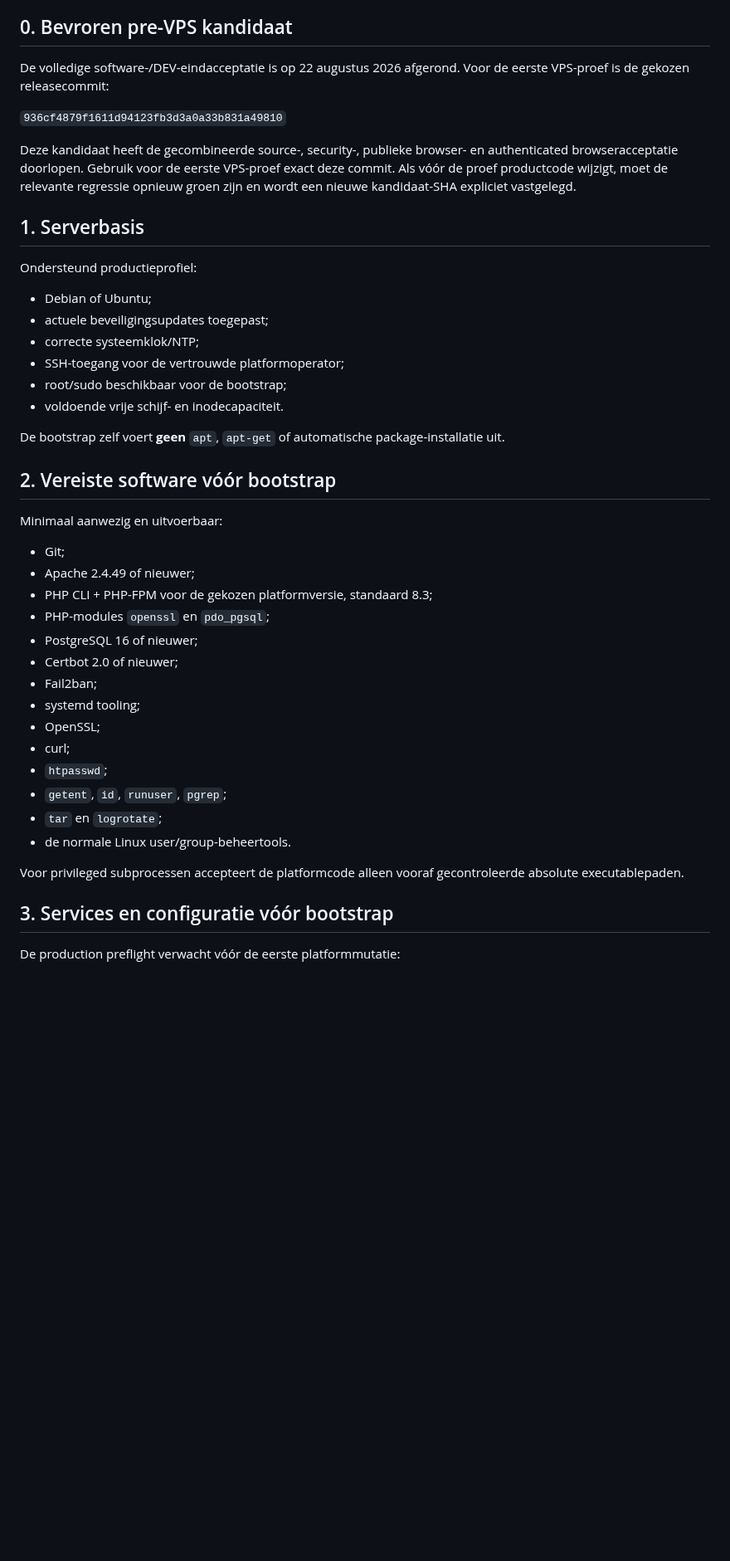
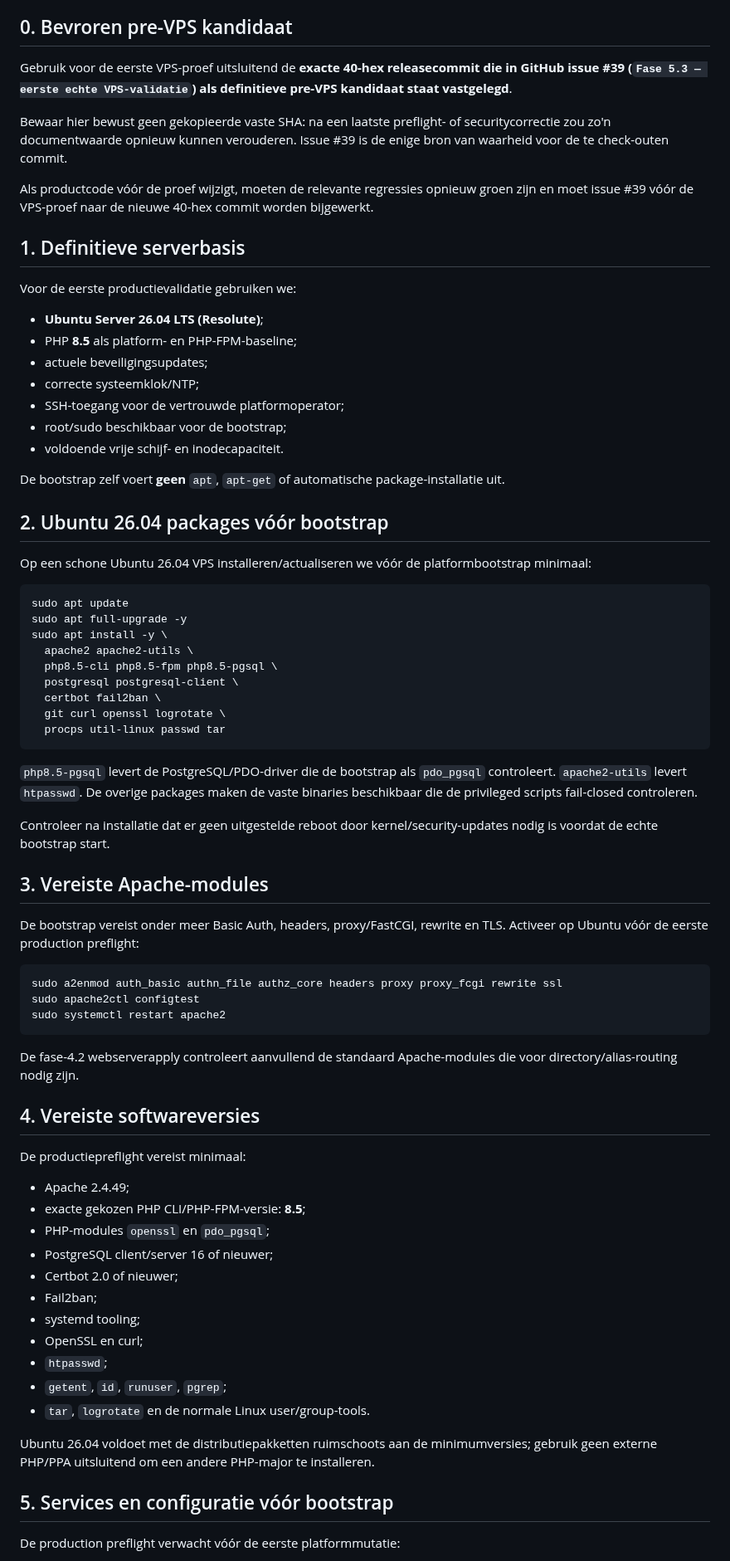
Before and after one commit to pjaminon-bit/RC045test, a Markdown page: docs/VPS-READINESS.md, the part around one of its changes. Shown at 83% size. Drawn GitHub-style; blank space fills up the shorter version.

Commit message:
Maak Ubuntu 26.04 VPS-readiness uitvoerbaar

````diff
--- a/docs/VPS-READINESS.md
+++ b/docs/VPS-READINESS.md
@@ -6,18 +6,19 @@ Dit document beschrijft de stap **vóór** `apply-first-vps-bootstrap.php --appl
 
 ## 0. Bevroren pre-VPS kandidaat
 
-De volledige software-/DEV-eindacceptatie is op 22 augustus 2026 afgerond. Voor de eerste VPS-proef is de gekozen releasecommit:
+Gebruik voor de eerste VPS-proef uitsluitend de **exacte 40-hex releasecommit die in GitHub issue #39 (`Fase 5.3 — eerste echte VPS-validatie`) als definitieve pre-VPS kandidaat staat vastgelegd**.
 
-`936cf4879f1611d94123fb3d3a0a33b831a49810`
+Bewaar hier bewust geen gekopieerde vaste SHA: na een laatste preflight- of securitycorrectie zou zo'n documentwaarde opnieuw kunnen verouderen. Issue #39 is de enige bron van waarheid voor de te check-outen commit.
 
-Deze kandidaat heeft de gecombineerde source-, security-, publieke browser- en authenticated browseracceptatie doorlopen. Gebruik voor de eerste VPS-proef exact deze commit. Als vóór de proef productcode wijzigt, moet de relevante regressie opnieuw groen zijn en wordt een nieuwe kandidaat-SHA expliciet vastgelegd.
+Als productcode vóór de proef wijzigt, moeten de relevante regressies opnieuw groen zijn en moet issue #39 vóór de VPS-proef naar de nieuwe 40-hex commit worden bijgewerkt.
 
-## 1. Serverbasis
+## 1. Definitieve serverbasis
 
-Ondersteund productieprofiel:
+Voor de eerste productievalidatie gebruiken we:
 
-- Debian of Ubuntu;
-- actuele beveiligingsupdates toegepast;
+- **Ubuntu Server 26.04 LTS (Resolute)**;
+- PHP **8.5** als platform- en PHP-FPM-baseline;
+- actuele beveiligingsupdates;
 - correcte systeemklok/NTP;
 - SSH-toegang voor de vertrouwde platformoperator;
 - root/sudo beschikbaar voor de bootstrap;
@@ -25,28 +26,57 @@ Ondersteund productieprofiel:
 
 De bootstrap zelf voert **geen** `apt`, `apt-get` of automatische package-installatie uit.
 
-## 2. Vereiste software vóór bootstrap
+## 2. Ubuntu 26.04 packages vóór bootstrap
 
-Minimaal aanwezig en uitvoerbaar:
+Op een schone Ubuntu 26.04 VPS installeren/actualiseren we vóór de platformbootstrap minimaal:
 
-- Git;
-- Apache 2.4.49 of nieuwer;
-- PHP CLI + PHP-FPM voor de gekozen platformversie, standaard 8.3;
+```bash
+sudo apt update
+sudo apt full-upgrade -y
+sudo apt install -y \
+  apache2 apache2-utils \
+  php8.5-cli php8.5-fpm php8.5-pgsql \
+  postgresql postgresql-client \
+  certbot fail2ban \
+  git curl openssl logrotate \
+  procps util-linux passwd tar
+```
+
+`php8.5-pgsql` levert de PostgreSQL/PDO-driver die de bootstrap als `pdo_pgsql` controleert. `apache2-utils` levert `htpasswd`. De overige packages maken de vaste binaries beschikbaar die de privileged scripts fail-closed controleren.
+
+Controleer na installatie dat er geen uitgestelde reboot door kernel/security-updates nodig is voordat de echte bootstrap start.
+
+## 3. Vereiste Apache-modules
+
+De bootstrap vereist onder meer Basic Auth, headers, proxy/FastCGI, rewrite en TLS. Activeer op Ubuntu vóór de eerste production preflight:
+
+```bash
+sudo a2enmod auth_basic authn_file authz_core headers proxy proxy_fcgi rewrite ssl
+sudo apache2ctl configtest
+sudo systemctl restart apache2
+```
+
+De fase-4.2 webserverapply controleert aanvullend de standaard Apache-modules die voor directory/alias-routing nodig zijn.
+
+## 4. Vereiste softwareversies
+
+De productiepreflight vereist minimaal:
+
+- Apache 2.4.49;
+- exacte gekozen PHP CLI/PHP-FPM-versie: **8.5**;
 - PHP-modules `openssl` en `pdo_pgsql`;
-- PostgreSQL 16 of nieuwer;
+- PostgreSQL client/server 16 of nieuwer;
 - Certbot 2.0 of nieuwer;
 - Fail2ban;
 - systemd tooling;
-- OpenSSL;
-- curl;
+- OpenSSL en curl;
 - `htpasswd`;
 - `getent`, `id`, `runuser`, `pgrep`;
-- `tar` en `logrotate`;
-- de normale Linux user/group-beheertools.
+- `tar`, `logrotate` en de normale Linux user/group-tools.
 
-Voor privileged subprocessen accepteert de platformcode alleen vooraf gecontroleerde absolute executablepaden.
+Ubuntu 26.04 voldoet met de distributiepakketten ruimschoots aan de minimumversies; gebruik geen externe PHP/PPA uitsluitend om een andere PHP-major te installeren.
 
-## 3. Services en configuratie vóór bootstrap
+## 5. Services en configuratie vóór bootstrap
 
 De production preflight verwacht vóór de eerste platformmutatie:
 
````
Also changed, not shown: other parts of docs/VPS-READINESS.md (+55 -37 lines).
